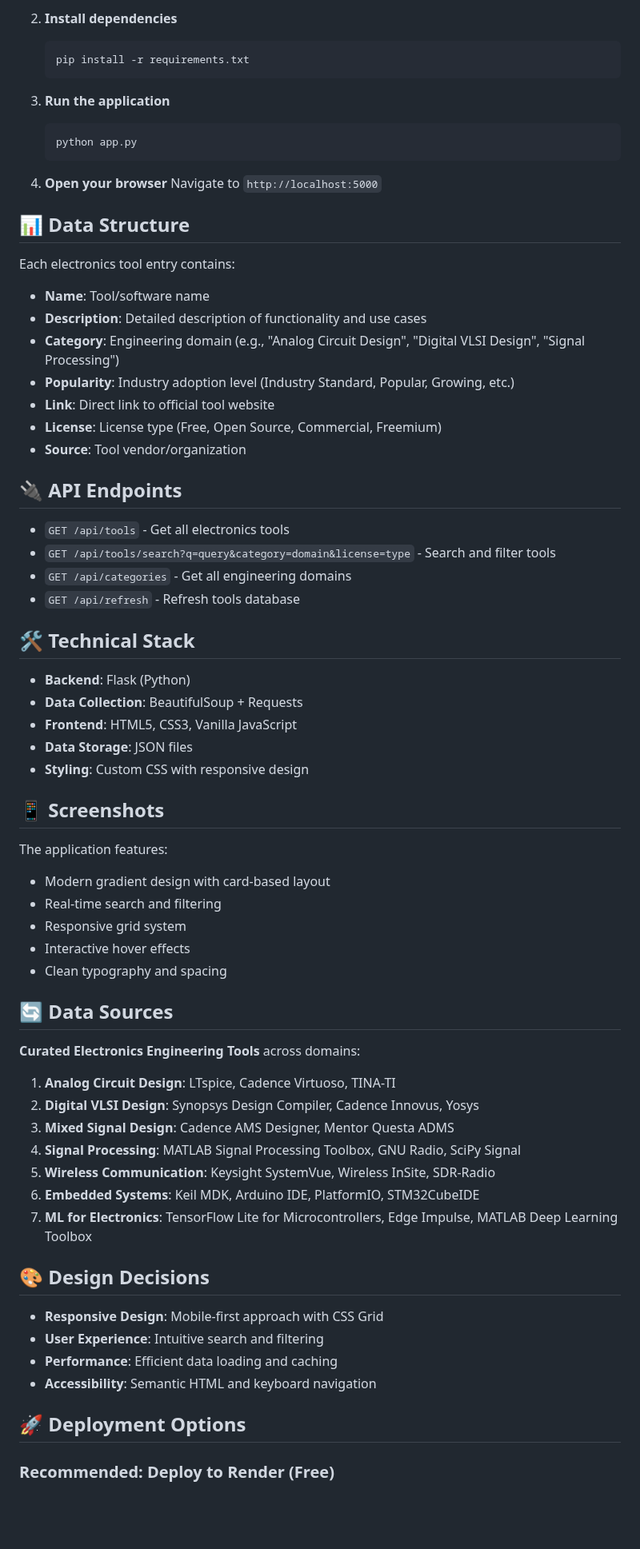
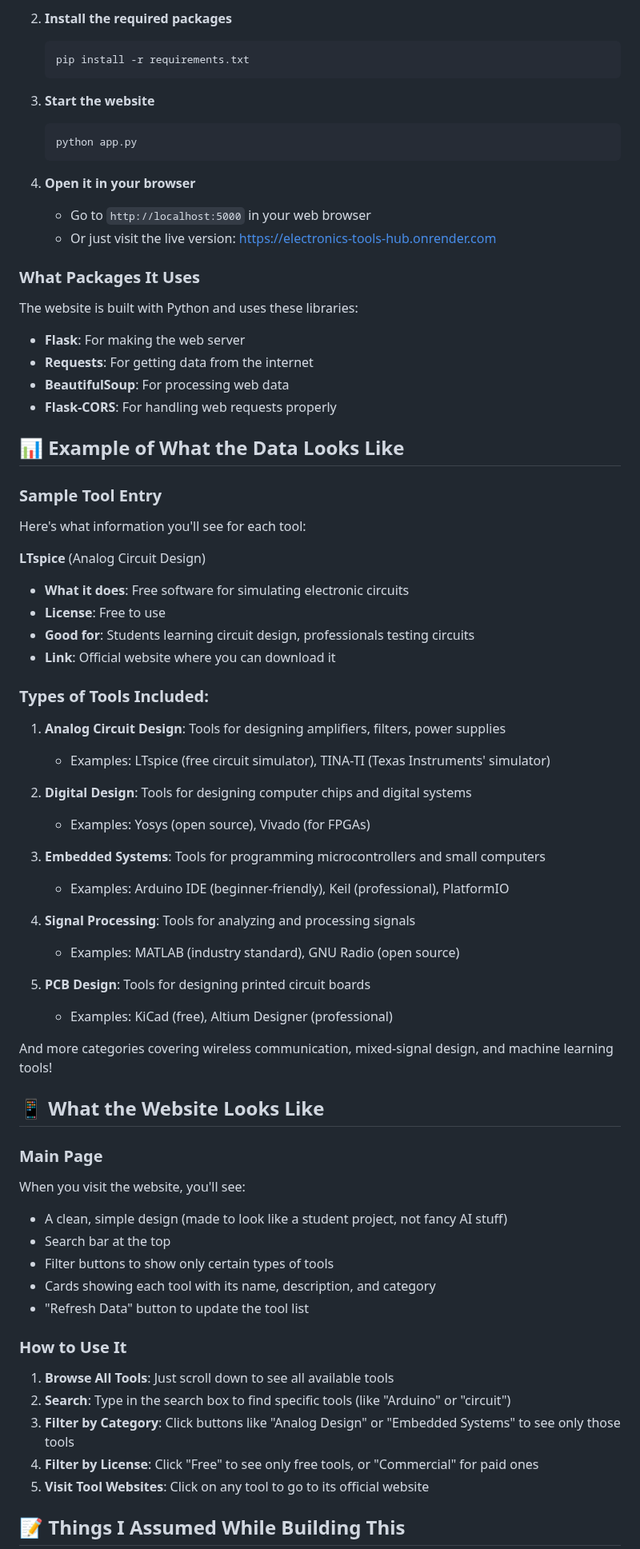
Before and after one commit to tarunag23/electronics-tools-hub, a Markdown page: README.md, the part around one of its changes. Shown at 80% size. GitHub-like rendering; blank space fills up the shorter version.

Commit message:
Update README for Maketronics challenge submission - more human readable

````diff
--- a/README.md
+++ b/README.md
@@ -34,72 +66,71 @@ This application addresses the challenge of finding the right tools for electron
    ```
 
-2. **Install dependencies**
+2. **Install the required packages**
    ```bash
    pip install -r requirements.txt
    ```
 
-3. **Run the application**
+3. **Start the website**
    ```bash
    python app.py
    ```
 
-4. **Open your browser**
-   Navigate to `http://localhost:5000`
+4. **Open it in your browser**
+   - Go to `http://localhost:5000` in your web browser
+   - Or just visit the live version: https://electronics-tools-hub.onrender.com
 
-## 📊 Data Structure
+### What Packages It Uses
+The website is built with Python and uses these libraries:
+- **Flask**: For making the web server
+- **Requests**: For getting data from the internet
+- **BeautifulSoup**: For processing web data
+- **Flask-CORS**: For handling web requests properly
 
-Each electronics tool entry contains:
-- **Name**: Tool/software name
-- **Description**: Detailed description of functionality and use cases
-- **Category**: Engineering domain (e.g., "Analog Circuit Design", "Digital VLSI Design", "Signal Processing")
-- **Popularity**: Industry adoption level (Industry Standard, Popular, Growing, etc.)
-- **Link**: Direct link to official tool website
-- **License**: License type (Free, Open Source, Commercial, Freemium)
-- **Source**: Tool vendor/organization
+## 📊 Example of What the Data Looks Like
 
-## 🔌 API Endpoints
+### Sample Tool Entry
+Here's what information you'll see for each tool:
 
-- `GET /api/tools` - Get all electronics tools
-- `GET /api/tools/search?q=query&category=domain&license=type` - Search and filter tools
-- `GET /api/categories` - Get all engineering domains
-- `GET /api/refresh` - Refresh tools database
+**LTspice** (Analog Circuit Design)
+- **What it does**: Free software for simulating electronic circuits
+- **License**: Free to use
+- **Good for**: Students learning circuit design, professionals testing circuits
+- **Link**: Official website where you can download it
 
-## 🛠️ Technical Stack
+### Types of Tools Included:
+1. **Analog Circuit Design**: Tools for designing amplifiers, filters, power supplies
+   - Examples: LTspice (free circuit simulator), TINA-TI (Texas Instruments' simulator)
 
-- **Backend**: Flask (Python)
-- **Data Collection**: BeautifulSoup + Requests
-- **Frontend**: HTML5, CSS3, Vanilla JavaScript
-- **Data Storage**: JSON files
-- **Styling**: Custom CSS with responsive design
+2. **Digital Design**: Tools for designing computer chips and digital systems
+   - Examples: Yosys (open source), Vivado (for FPGAs)
 
-## 📱 Screenshots
+3. **Embedded Systems**: Tools for programming microcontrollers and small computers
+   - Examples: Arduino IDE (beginner-friendly), Keil (professional), PlatformIO
 
-The application features:
-- Modern gradient design with card-based layout
-- Real-time search and filtering
-- Responsive grid system
-- Interactive hover effects
-- Clean typography and spacing
+4. **Signal Processing**: Tools for analyzing and processing signals
+   - Examples: MATLAB (industry standard), GNU Radio (open source)
 
-## 🔄 Data Sources
+5. **PCB Design**: Tools for designing printed circuit boards
+   - Examples: KiCad (free), Altium Designer (professional)
 
-**Curated Electronics Engineering Tools** across domains:
-1. **Analog Circuit Design**: LTspice, Cadence Virtuoso, TINA-TI
-2. **Digital VLSI Design**: Synopsys Design Compiler, Cadence Innovus, Yosys
-3. **Mixed Signal Design**: Cadence AMS Designer, Mentor Questa ADMS
-4. **Signal Processing**: MATLAB Signal Processing Toolbox, GNU Radio, SciPy Signal
-5. **Wireless Communication**: Keysight SystemVue, Wireless InSite, SDR-Radio
-6. **Embedded Systems**: Keil MDK, Arduino IDE, PlatformIO, STM32CubeIDE
-7. **ML for Electronics**: TensorFlow Lite for Microcontrollers, Edge Impulse, MATLAB Deep Learning Toolbox
+And more categories covering wireless communication, mixed-signal design, and machine learning tools!
 
-## 🎨 Design Decisions
+## 📱 What the Website Looks Like
 
-- **Responsive Design**: Mobile-first approach with CSS Grid
-- **User Experience**: Intuitive search and filtering
-- **Performance**: Efficient data loading and caching
-- **Accessibility**: Semantic HTML and keyboard navigation
+### Main Page
+When you visit the website, you'll see:
+- A clean, simple design (made to look like a student project, not fancy AI stuff)
+- Search bar at the top
+- Filter buttons to show only certain types of tools
+- Cards showing each tool with its name, description, and category
+- "Refresh Data" button to update the tool list
 
-## 🚀 Deployment Options
+### How to Use It
+1. **Browse All Tools**: Just scroll down to see all available tools
+2. **Search**: Type in the search box to find specific tools (like "Arduino" or "circuit")
+3. **Filter by Category**: Click buttons like "Analog Design" or "Embedded Systems" to see only those tools
+4. **Filter by License**: Click "Free" to see only free tools, or "Commercial" for paid ones
+5. **Visit Tool Websites**: Click on any tool to go to its official website
 
-### Recommended: Deploy to Render (Free)
+## 📝 Things I Assumed While Building This
 
````
Also changed, not shown: other parts of README.md (+85 -60 lines).
